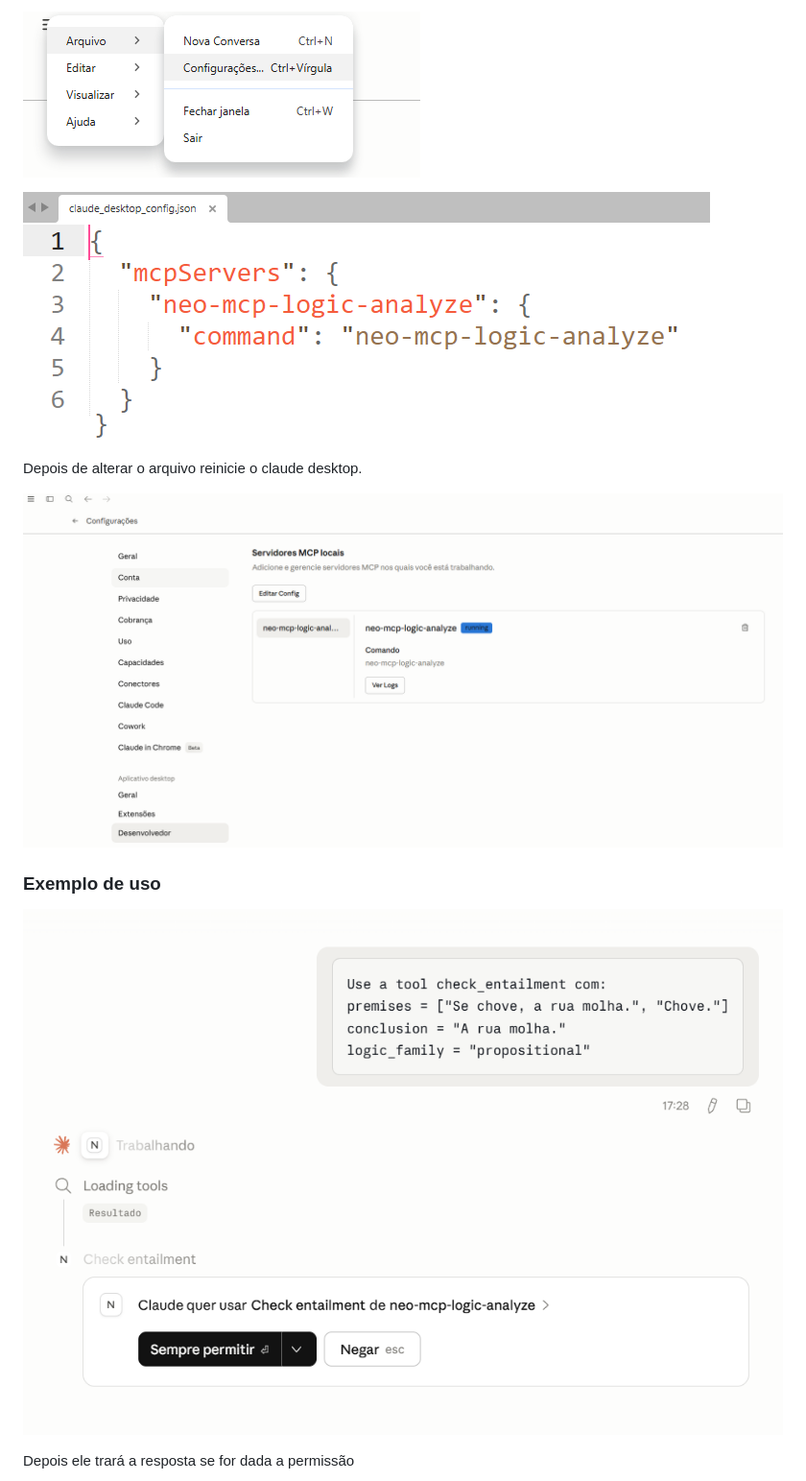
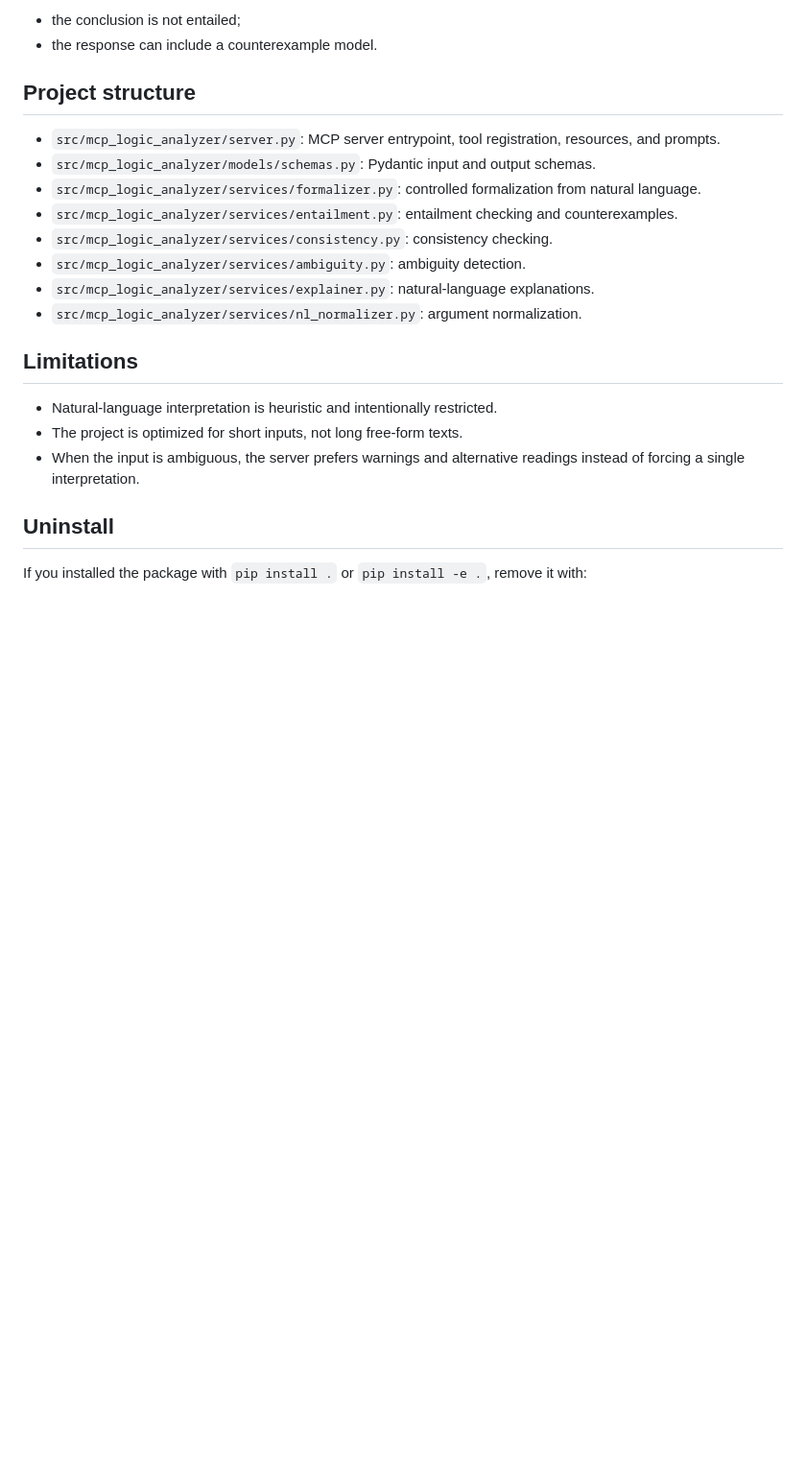
Before and after one commit to giseldo/neo-mcp-logic-analyze, a Markdown page: README.md, the part around one of its changes. Shown at 96% size. Rendered like a GitHub page; blank space fills up the shorter version.

```diff
--- a/README.md
+++ b/README.md
@@ -142,15 +184,25 @@ No claude desktop
 
-![alt text](img/image-4.png)
+- the conclusion is not entailed;
+- the response can include a counterexample model.
 
-![alt text](img/image-3.png)
+## Project structure
 
-Depois de alterar o arquivo reinicie o claude desktop.
+- `src/mcp_logic_analyzer/server.py`: MCP server entrypoint, tool registration, resources, and prompts.
+- `src/mcp_logic_analyzer/models/schemas.py`: Pydantic input and output schemas.
+- `src/mcp_logic_analyzer/services/formalizer.py`: controlled formalization from natural language.
+- `src/mcp_logic_analyzer/services/entailment.py`: entailment checking and counterexamples.
+- `src/mcp_logic_analyzer/services/consistency.py`: consistency checking.
+- `src/mcp_logic_analyzer/services/ambiguity.py`: ambiguity detection.
+- `src/mcp_logic_analyzer/services/explainer.py`: natural-language explanations.
+- `src/mcp_logic_analyzer/services/nl_normalizer.py`: argument normalization.
 
-![alt text](img/image-2.png)
+## Limitations
 
-### Exemplo de uso
+- Natural-language interpretation is heuristic and intentionally restricted.
+- The project is optimized for short inputs, not long free-form texts.
+- When the input is ambiguous, the server prefers warnings and alternative readings instead of forcing a single interpretation.
 
-![alt text](img/image.png)
+## Uninstall
 
-Depois ele trará a resposta se for dada a permissão
+If you installed the package with `pip install .` or `pip install -e .`, remove it with:
 
```
Also changed, not shown: other parts of README.md (+111 -63 lines), README.pt-BR.md (added, +215 -0 lines).
